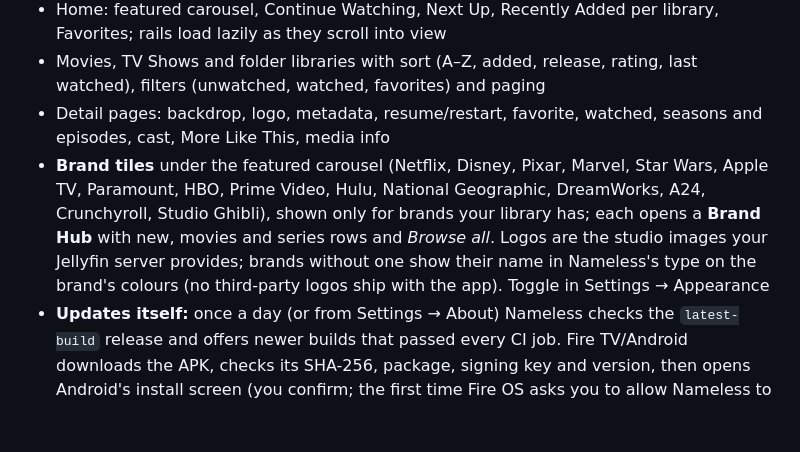
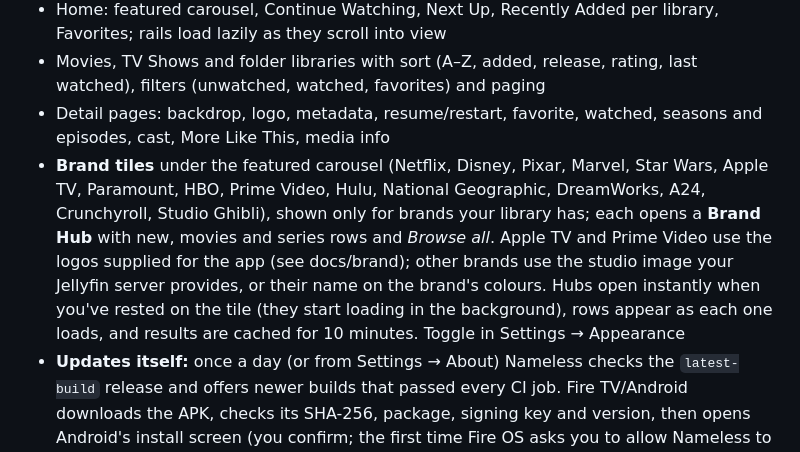
Before and after one commit to Zaxix/firetv_client, a Markdown page: README.md, the part around the change. GitHub-like rendering; blank space fills up the shorter version.

```diff
--- a/README.md
+++ b/README.md
@@ -24,7 +24,7 @@ both platforms.
 * Home: featured carousel, Continue Watching, Next Up, Recently Added per library, Favorites; rails load lazily as they scroll into view
 * Movies, TV Shows and folder libraries with sort (A–Z, added, release, rating, last watched), filters (unwatched, watched, favorites) and paging
 * Detail pages: backdrop, logo, metadata, resume/restart, favorite, watched, seasons and episodes, cast, More Like This, media info
-* **Brand tiles** under the featured carousel (Netflix, Disney, Pixar, Marvel, Star Wars, Apple TV, Paramount, HBO, Prime Video, Hulu, National Geographic, DreamWorks, A24, Crunchyroll, Studio Ghibli), shown only for brands your library has; each opens a **Brand Hub** with new, movies and series rows and *Browse all*. Logos are the studio images your Jellyfin server provides; brands without one show their name in Nameless's type on the brand's colours (no third-party logos ship with the app). Toggle in Settings → Appearance
+* **Brand tiles** under the featured carousel (Netflix, Disney, Pixar, Marvel, Star Wars, Apple TV, Paramount, HBO, Prime Video, Hulu, National Geographic, DreamWorks, A24, Crunchyroll, Studio Ghibli), shown only for brands your library has; each opens a **Brand Hub** with new, movies and series rows and *Browse all*. Apple TV and Prime Video use the logos supplied for the app (see docs/brand); other brands use the studio image your Jellyfin server provides, or their name on the brand's colours. Hubs open instantly when you've rested on the tile (they start loading in the background), rows appear as each one loads, and results are cached for 10 minutes. Toggle in Settings → Appearance
 * **Updates itself:** once a day (or from Settings → About) Nameless checks the `latest-build` release and offers newer builds that passed every CI job. Fire TV/Android downloads the APK, checks its SHA-256, package, signing key and version, then opens Android's install screen (you confirm; the first time Fire OS asks you to allow Nameless to install apps). Windows downloads the MSI, closes Nameless, upgrades and reopens it. The portable ZIP opens the download page instead. Every CI build is numbered (1.0.&lt;run&gt;)
 * **Remembers your tracks per show:** pick Japanese audio and the full subtitles once and every later episode of that series uses the matching tracks (matched by language and kind, so "Signs & Songs" vs full dialogue is kept apart even when track order changes); also for returning to a movie. Settings → Subtitles → Remember my track choices
 * **Faster starts:** while a detail page is open, Nameless fetches the item, asks the server how to play it and downloads any subtitle fonts, so pressing Play goes straight to the video (47 ms to the engine in CI vs 650–900 ms cold); the next episode is prepared from the credits on, and the title's artwork shows instead of a black screen until the first frame
```
Also changed, not shown: docs/brand/README.md (+8 -0 lines), docs/brand/appletv-source.png (added), docs/brand/primevideo-source.png (added), 7 other files.
